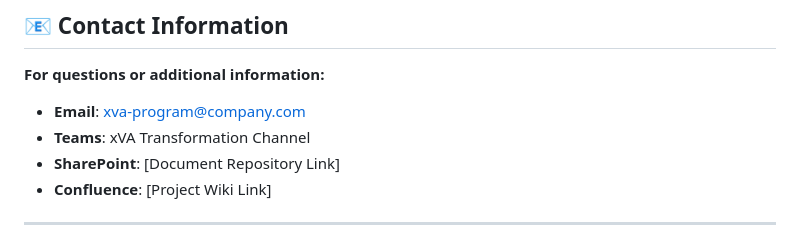
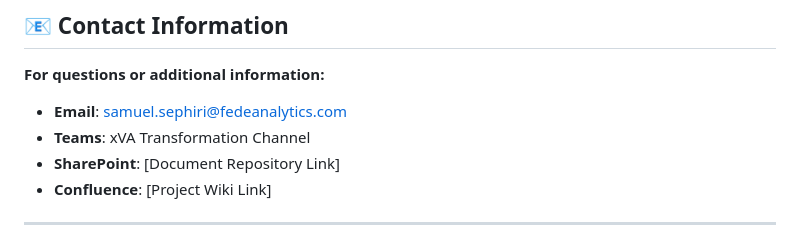
Before and after one commit to fedelytics276/MOBU_Xval, a Markdown page: README.md, the part around the change. Rendered like a GitHub page.

Commit message:
Update contact email in README.md
updated the email address

```diff
--- a/README.md
+++ b/README.md
@@ -522,7 +522,7 @@ This solution incorporates proven practices from leading financial institutions:
 
 **For questions or additional information:**
 
-- **Email**: xva-program@company.com
+- **Email**: samuel.sephiri@fedeanalytics.com
 - **Teams**: xVA Transformation Channel
 - **SharePoint**: [Document Repository Link]
 - **Confluence**: [Project Wiki Link]
```
